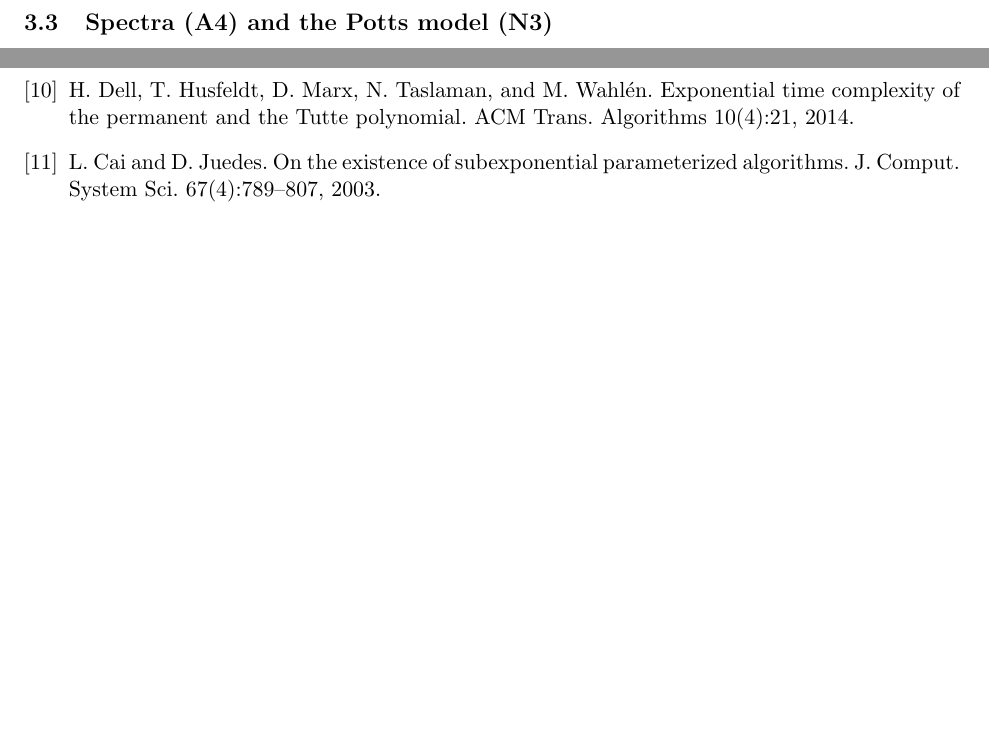
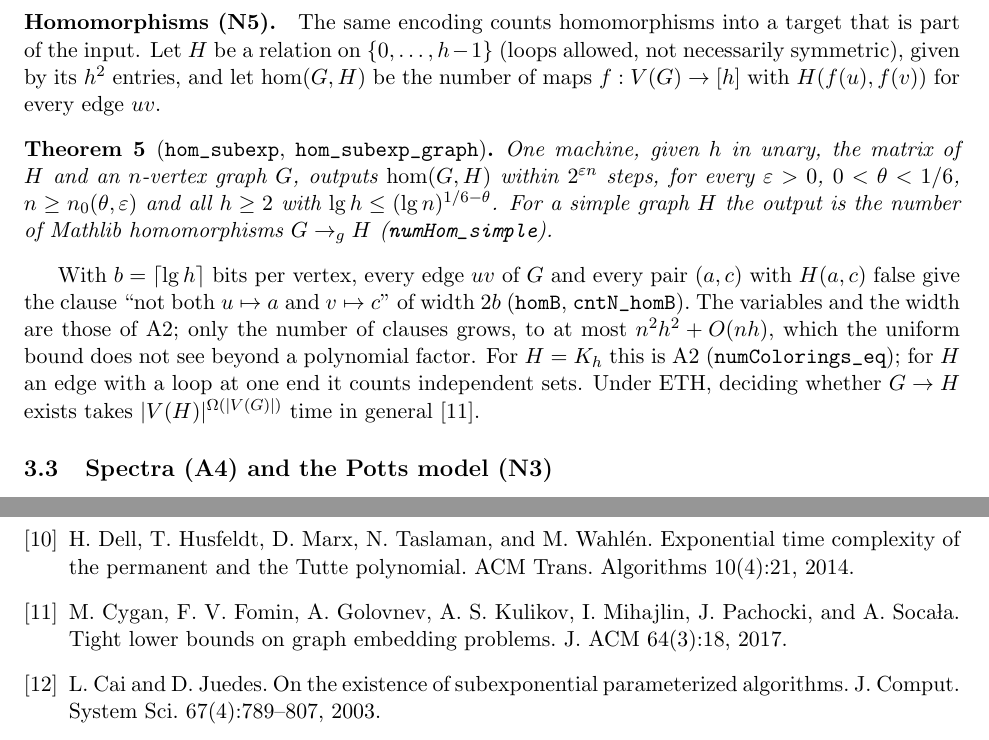
Before and after one commit to ssenge/eth-corollaries, a LaTeX paper (paper/eth-corollaries.tex): two parts of pages 4 and 7 of 7, joined at a grey line, cut at the place of the change. Compiled offline with pdfLaTeX.

Commit message:
Counting homomorphisms G -> H with H in the input in 2^{eps n} for lg|V(H)| <= (lg n)^{1/6-theta}; generalizes the colorings result, checked against Mathlib's G →g H

```diff
--- a/paper/eth-corollaries.tex
+++ b/paper/eth-corollaries.tex
@@ -186,6 +187,26 @@ and all $2\le k$ with $\lg k\le(\lg n)^{1/6-\theta}$.
 Colors are written in $b=\lceil\lg k\rceil$ bits; the CNF has $nb+4$ variables, width $2b$, and one
 satisfying assignment per proper coloring. The uniform bound with width $2b$ and $N=nb$ variables is
 $O(n(\lg n)^{-2\theta})$ in the exponent.
+
+\paragraph{Homomorphisms (N5).} The same encoding counts homomorphisms into a target that is part of
+the input. Let $H$ be a relation on $\{0,\dots,h-1\}$ (loops allowed, not necessarily symmetric),
+given by its $h^2$ entries, and let $\mathrm{hom}(G,H)$ be the number of maps $f:V(G)\to[h]$ with
+$H(f(u),f(v))$ for every edge $uv$.
+
+\begin{theorem}[\lean{hom_subexp}, \lean{hom_subexp_graph}]
+One machine, given $h$ in unary, the matrix of $H$ and an $n$-vertex graph $G$, outputs
+$\mathrm{hom}(G,H)$ within $2^{\varepsilon n}$ steps, for every $\varepsilon>0$, $0<\theta<1/6$,
+$n\ge n_0(\theta,\varepsilon)$ and all $h\ge2$ with $\lg h\le(\lg n)^{1/6-\theta}$. For a simple
+graph $H$ the output is the number of Mathlib homomorphisms $G\to_g H$ (\lean{numHom_simple}).
+\end{theorem}
+
+With $b=\lceil\lg h\rceil$ bits per vertex, every edge $uv$ of $G$ and every pair $(a,c)$ with
+$H(a,c)$ false give the clause ``not both $u\mapsto a$ and $v\mapsto c$'' of width $2b$
+(\lean{homB}, \lean{cntN_homB}). The variables and the width are those of A2; only the number of
+clauses grows, to at most $n^2h^2+O(nh)$, which the uniform bound does not see beyond a polynomial
+factor. For $H=K_h$ this is A2 (\lean{numColorings_eq}); for $H$ an edge with a loop at one end it
+counts independent sets. Under ETH, deciding whether $G\to H$ exists takes $|V(H)|^{\Omega(|V(G)|)}$
+time in general~\cite{CFGKMPS17}.
 
 \subsection{Spectra (A4) and the Potts model (N3)}
 
@@ -354,6 +375,8 @@ $k$-SAT: an isolation lemma for $k$-CNFs. J. Comput. System Sci. 74(3):386--393,
 relation to other models. Physica 57(4):536--564, 1972.
 \bibitem{DHMTW14} H. Dell, T. Husfeldt, D. Marx, N. Taslaman, and M. Wahlén. Exponential time
 complexity of the permanent and the Tutte polynomial. ACM Trans. Algorithms 10(4):21, 2014.
+\bibitem{CFGKMPS17} M. Cygan, F. V. Fomin, A. Golovnev, A. S. Kulikov, I. Mihajlin, J. Pachocki,
+and A. Socała. Tight lower bounds on graph embedding problems. J. ACM 64(3):18, 2017.
 \bibitem{CJ03} L. Cai and D. Juedes. On the existence of subexponential parameterized algorithms. J.
 Comput. System Sci. 67(4):789--807, 2003.
 \end{thebibliography}
```
Also changed, not shown: NOTES.md (+14 -0 lines), README.md, paper/eth-corollaries.pdf, paper/eth-corollaries.tex (7 more changed lines), 4 other files.
